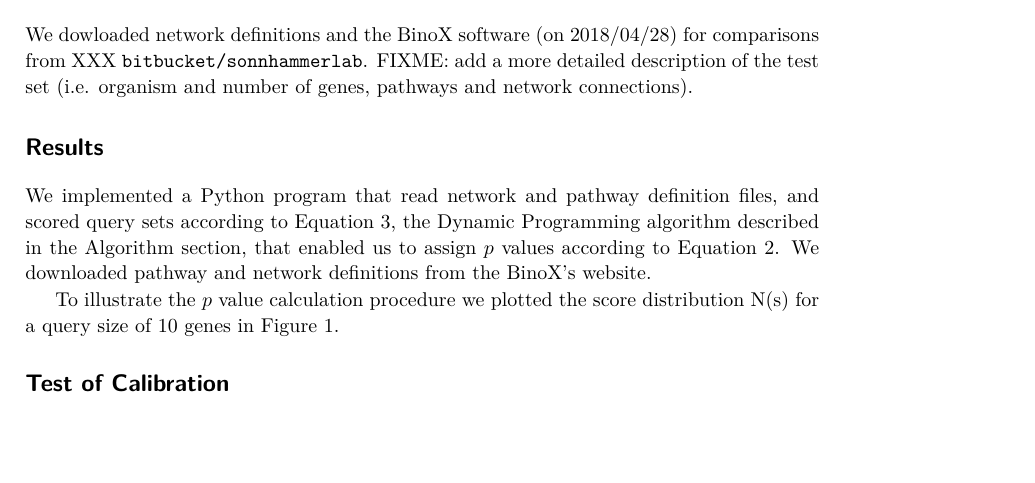
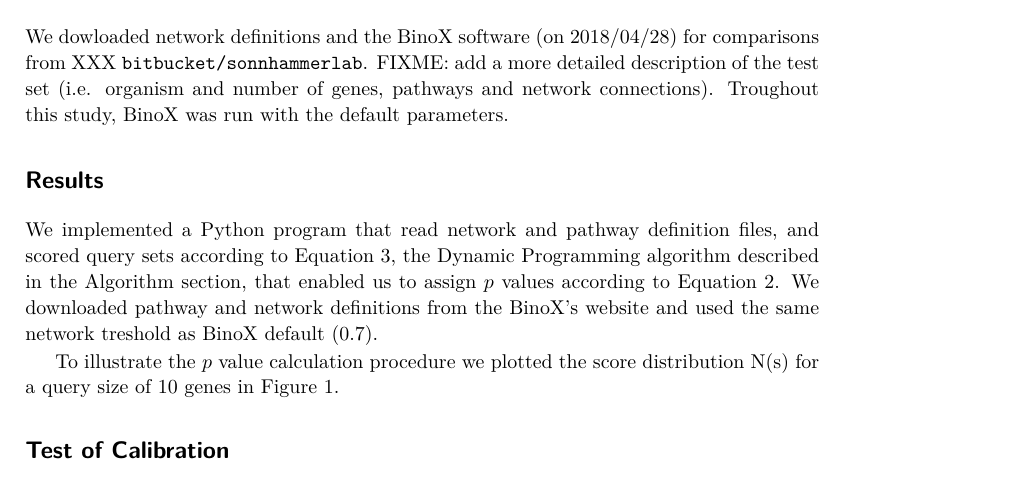
Before and after one commit to statisticalbiotechnology/genesetdp, a LaTeX paper (doc/genesetdp.tex): part of page 3 of 6, cut so that both start at the same text, the shorter picture padded with empty space. Compiled offline with pdfLaTeX.

Commit message:
parameters

```diff
--- a/doc/genesetdp.tex
+++ b/doc/genesetdp.tex
@@ -101,10 +101,10 @@ instead we can add a $D_a$ on to of previous iterations $N_{a-1}(s,c)$, by neste
 \section*{Methods}
 
 We dowloaded network definitions and the BinoX software (on 2018/04/28) for comparisons from XXX \url{bitbucket/sonnhammerlab}. FIXME: add a more detailed description of the test set (i.e. organism and number of genes, pathways and network connections).
-
+Troughout this study, BinoX was run with the default parameters.
 \section*{Results}
 
-We implemented a Python program that read network and pathway definition files, and scored query sets according to Equation \ref{eq:sum_i}, the Dynamic Programming algorithm described in the Algorithm section, that enabled us to assign $p$~values according to Equation \ref{eq:pval}. We downloaded pathway and network definitions from the BinoX's website.
+We implemented a Python program that read network and pathway definition files, and scored query sets according to Equation \ref{eq:sum_i}, the Dynamic Programming algorithm described in the Algorithm section, that enabled us to assign $p$~values according to Equation \ref{eq:pval}. We downloaded pathway and network definitions from the BinoX's website and used the same network treshold as BinoX default ($0.7$).
 
 To illustrate the $p$~value calculation procedure we plotted the score distribution N(s) for a query size of 10 genes in Figure \ref{fig:score_dist}.
 
```
